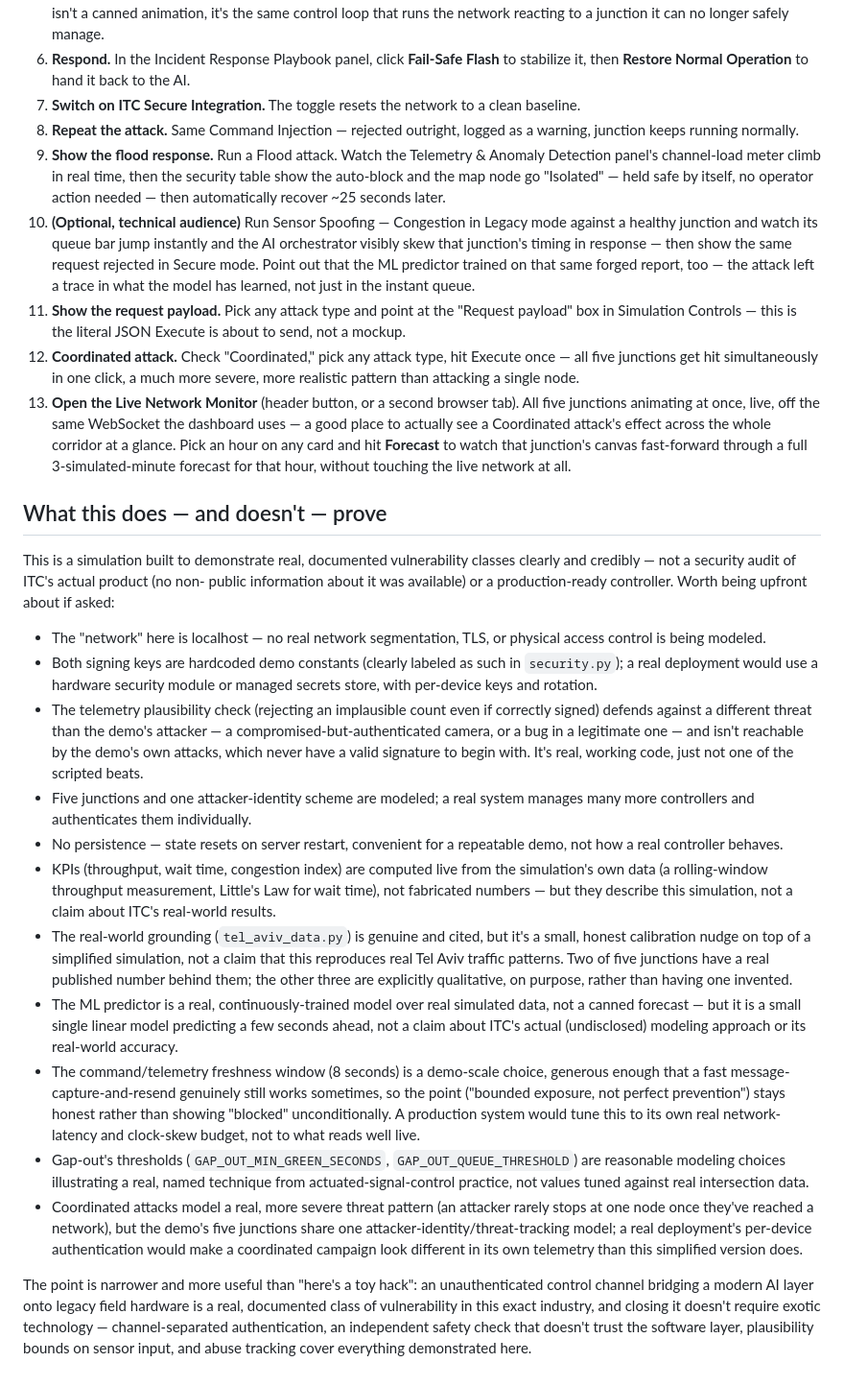
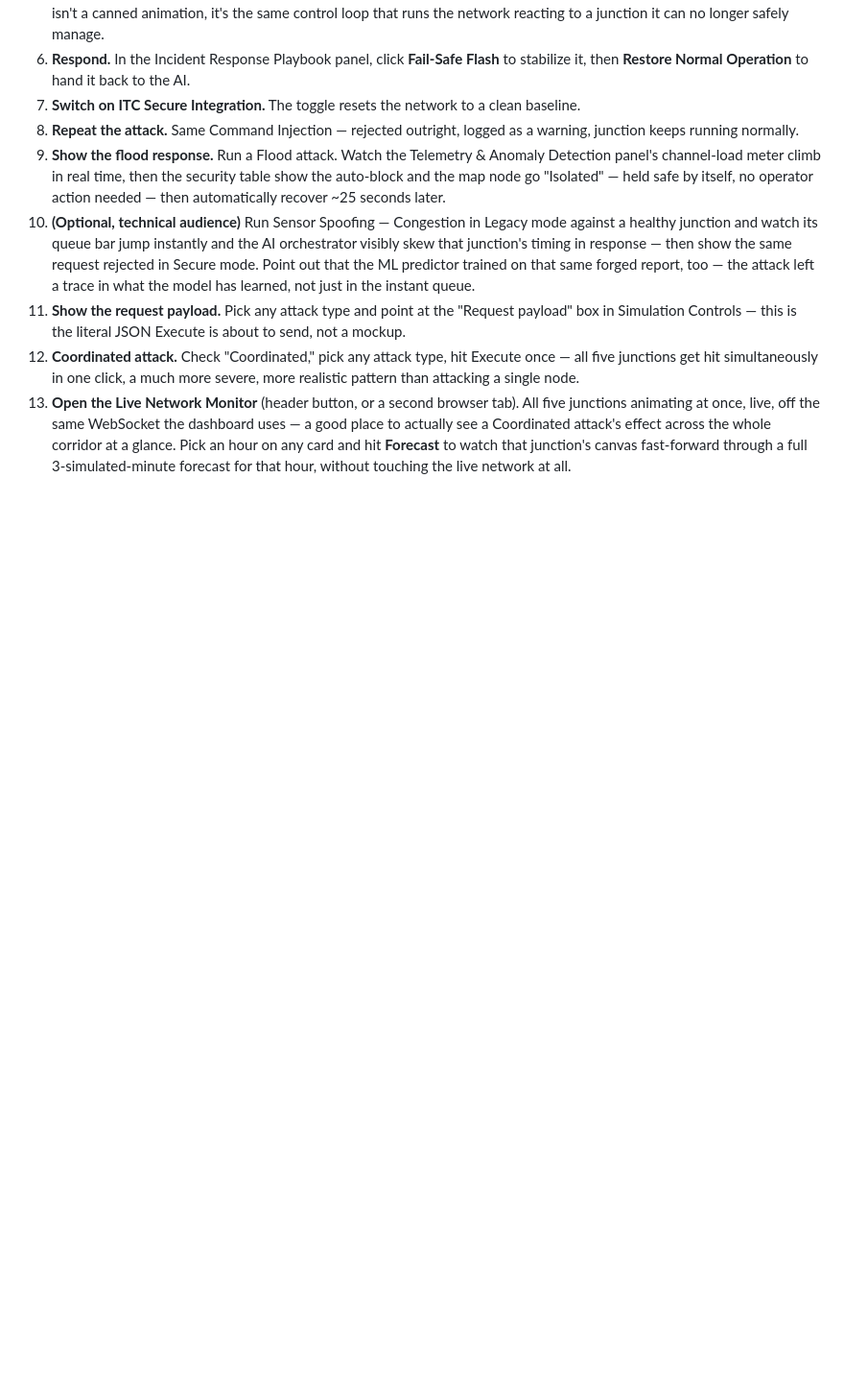
Before and after one commit to WassimAtrach/Digital-Twin, a Markdown page: README.md, the part around one of its changes. Shown at 96% size. GitHub-like rendering; blank space fills up the shorter version.

Commit message:
Remove the Setup and What this does/doesn't prove sections from the README
Dropped the Windows/PowerShell setup instructions and the closing
scope-and-limitations section entirely.

```diff
--- a/README.md
+++ b/README.md
@@ -927,62 +895,3 @@ The standalone attacker tool (a second terminal, from the project root):
     hit **Forecast** to watch that junction's canvas fast-forward through a
     full 3-simulated-minute forecast for that hour, without touching the live
     network at all.
-
-## What this does — and doesn't — prove
-
-This is a simulation built to demonstrate real, documented vulnerability classes
-clearly and credibly — not a security audit of ITC's actual product (no non-
-public information about it was available) or a production-ready controller.
-Worth being upfront about if asked:
-
-- The "network" here is localhost — no real network segmentation, TLS, or
-  physical access control is being modeled.
-- Both signing keys are hardcoded demo constants (clearly labeled as such in
-  `security.py`); a real deployment would use a hardware security module or
-  managed secrets store, with per-device keys and rotation.
-- The telemetry plausibility check (rejecting an implausible count even if
-  correctly signed) defends against a different threat than the demo's
-  attacker — a compromised-but-authenticated camera, or a bug in a legitimate
-  one — and isn't reachable by the demo's own attacks, which never have a
-  valid signature to begin with. It's real, working code, just not one of the
-  scripted beats.
-- Five junctions and one attacker-identity scheme are modeled; a real system
-  manages many more controllers and authenticates them individually.
-- No persistence — state resets on server restart, convenient for a repeatable
-  demo, not how a real controller behaves.
-- KPIs (throughput, wait time, congestion index) are computed live from the
-  simulation's own data (a rolling-window throughput measurement, Little's Law
-  for wait time), not fabricated numbers — but they describe this simulation,
-  not a claim about ITC's real-world results.
-- The real-world grounding (`tel_aviv_data.py`) is genuine and cited, but it's a
-  small, honest calibration nudge on top of a simplified simulation, not a claim
-  that this reproduces real Tel Aviv traffic patterns. Two of five junctions
-  have a real published number behind them; the other three are explicitly
-  qualitative, on purpose, rather than having one invented.
-- The ML predictor is a real, continuously-trained model over real simulated
-  data, not a canned forecast — but it is a small single linear model predicting
-  a few seconds ahead, not a claim about ITC's actual (undisclosed) modeling
-  approach or its real-world accuracy.
-- The command/telemetry freshness window (8 seconds) is a demo-scale choice,
-  generous enough that a fast message-capture-and-resend genuinely still
-  works sometimes, so the point ("bounded exposure, not perfect prevention")
-  stays honest rather than showing "blocked" unconditionally. A production
-  system would tune this to its own real network-latency and clock-skew
-  budget, not to what reads well live.
-- Gap-out's thresholds (`GAP_OUT_MIN_GREEN_SECONDS`, `GAP_OUT_QUEUE_THRESHOLD`)
-  are reasonable modeling choices illustrating a real, named technique from
-  actuated-signal-control practice, not values tuned against real intersection
-  data.
-- Coordinated attacks model a real, more severe threat pattern (an attacker
-  rarely stops at one node once they've reached a network), but the demo's
-  five junctions share one attacker-identity/threat-tracking model; a real
-  deployment's per-device authentication would make a coordinated campaign
-  look different in its own telemetry than this simplified version does.
-
-The point is narrower and more useful than "here's a toy hack": an
-unauthenticated control channel bridging a modern AI layer onto legacy field
-hardware is a real, documented class of vulnerability in this exact industry,
-and closing it doesn't require exotic technology — channel-separated
-authentication, an independent safety check that doesn't trust the software
-layer, plausibility bounds on sensor input, and abuse tracking cover everything
-demonstrated here.
```
Also changed, not shown: other parts of README.md (+0 -32 lines).
